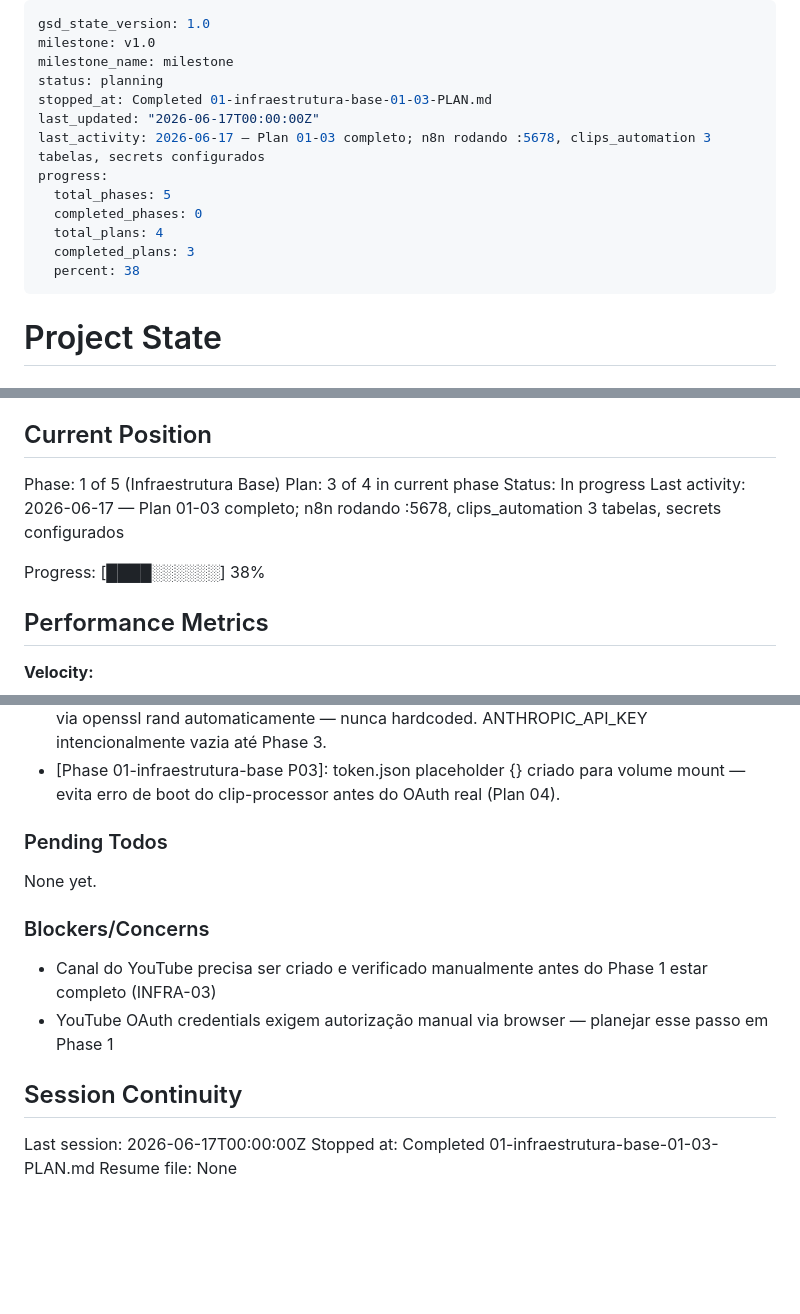
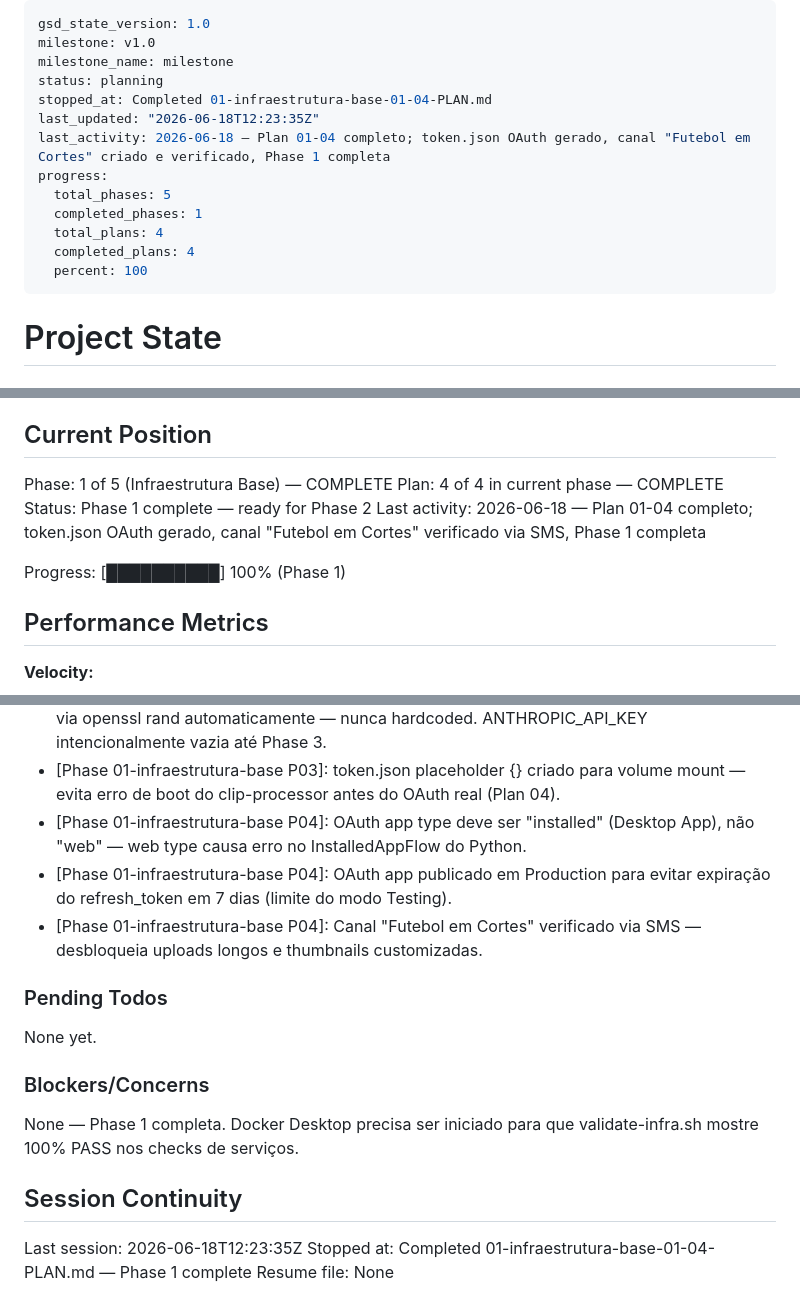
Before and after one commit to AlessandroMelo88/gerenciador-de-conteudo, a Markdown page: .planning/STATE.md, 3 parts joined by grey strips. GitHub-like rendering; blank space fills up the shorter version.

Commit message:
docs(01-04): update STATE.md e ROADMAP.md — plan 01-04 complete, Phase 1 complete
- Phase 1 Infraestrutura Base marcada como completa (4/4 plans)
- INFRA-03 marcado como completo em REQUIREMENTS.md
- Decisões OAuth adicionadas ao STATE.md
- Blockers resolvidos
- Canal "Futebol em Cortes" verificado via SMS

Co-Authored-By: Claude Sonnet 4.6 <noreply@anthropic.com>

```diff
--- a/.planning/STATE.md
+++ b/.planning/STATE.md
@@ -3,15 +3,15 @@ gsd_state_version: 1.0
 milestone: v1.0
 milestone_name: milestone
 status: planning
-stopped_at: Completed 01-infraestrutura-base-01-03-PLAN.md
-last_updated: "2026-06-17T00:00:00Z"
-last_activity: 2026-06-17 — Plan 01-03 completo; n8n rodando :5678, clips_automation 3 tabelas, secrets configurados
+stopped_at: Completed 01-infraestrutura-base-01-04-PLAN.md
+last_updated: "2026-06-18T12:23:35Z"
+last_activity: 2026-06-18 — Plan 01-04 completo; token.json OAuth gerado, canal "Futebol em Cortes" criado e verificado, Phase 1 completa
 progress:
   total_phases: 5
-  completed_phases: 0
+  completed_phases: 1
   total_plans: 4
-  completed_plans: 3
-  percent: 38
+  completed_plans: 4
+  percent: 100
 ---
 
 # Project State
@@ -25,12 +25,12 @@ See: .planning/PROJECT.md (updated 2026-06-17)
 
 ## Current Position
 
-Phase: 1 of 5 (Infraestrutura Base)
-Plan: 3 of 4 in current phase
-Status: In progress
-Last activity: 2026-06-17 — Plan 01-03 completo; n8n rodando :5678, clips_automation 3 tabelas, secrets configurados
+Phase: 1 of 5 (Infraestrutura Base) — COMPLETE
+Plan: 4 of 4 in current phase — COMPLETE
+Status: Phase 1 complete — ready for Phase 2
+Last activity: 2026-06-18 — Plan 01-04 completo; token.json OAuth gerado, canal "Futebol em Cortes" verificado via SMS, Phase 1 completa
 
-Progress: [████░░░░░░] 38%
+Progress: [██████████] 100% (Phase 1)
 
 ## Performance Metrics
 
@@ -74,6 +75,9 @@ Recent decisions affecting current work:
 - [Phase 01-infraestrutura-base]: Whisper local removido — substituído por Groq Whisper API (gratuito, online) para economizar ~2.5GB de disco no Mac. Container whisper removido do docker-compose.yml. GROQ_API_KEY adicionado ao .env e clip-processor.
 - [Phase 01-infraestrutura-base P03]: N8N_ENCRYPTION_KEY e CLIPS_DB_PASSWORD gerados via openssl rand automaticamente — nunca hardcoded. ANTHROPIC_API_KEY intencionalmente vazia até Phase 3.
 - [Phase 01-infraestrutura-base P03]: token.json placeholder {} criado para volume mount — evita erro de boot do clip-processor antes do OAuth real (Plan 04).
+- [Phase 01-infraestrutura-base P04]: OAuth app type deve ser "installed" (Desktop App), não "web" — web type causa erro no InstalledAppFlow do Python.
+- [Phase 01-infraestrutura-base P04]: OAuth app publicado em Production para evitar expiração do refresh_token em 7 dias (limite do modo Testing).
+- [Phase 01-infraestrutura-base P04]: Canal "Futebol em Cortes" verificado via SMS — desbloqueia uploads longos e thumbnails customizadas.
 
 ### Pending Todos
 
@@ -81,11 +85,10 @@ None yet.
 
 ### Blockers/Concerns
 
-- Canal do YouTube precisa ser criado e verificado manualmente antes do Phase 1 estar completo (INFRA-03)
-- YouTube OAuth credentials exigem autorização manual via browser — planejar esse passo em Phase 1
+None — Phase 1 completa. Docker Desktop precisa ser iniciado para que validate-infra.sh mostre 100% PASS nos checks de serviços.
 
 ## Session Continuity
 
-Last session: 2026-06-17T00:00:00Z
-Stopped at: Completed 01-infraestrutura-base-01-03-PLAN.md
+Last session: 2026-06-18T12:23:35Z
+Stopped at: Completed 01-infraestrutura-base-01-04-PLAN.md — Phase 1 complete
 Resume file: None
```
Also changed, not shown: other parts of .planning/STATE.md (+1 -0 lines), .planning/REQUIREMENTS.md (+2 -2 lines), .planning/ROADMAP.md (+3 -3 lines).
